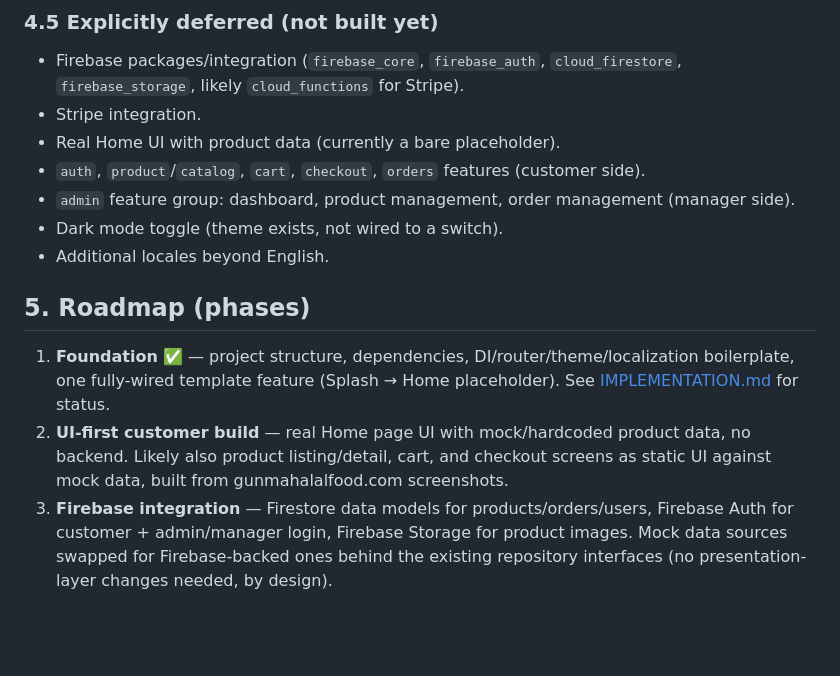
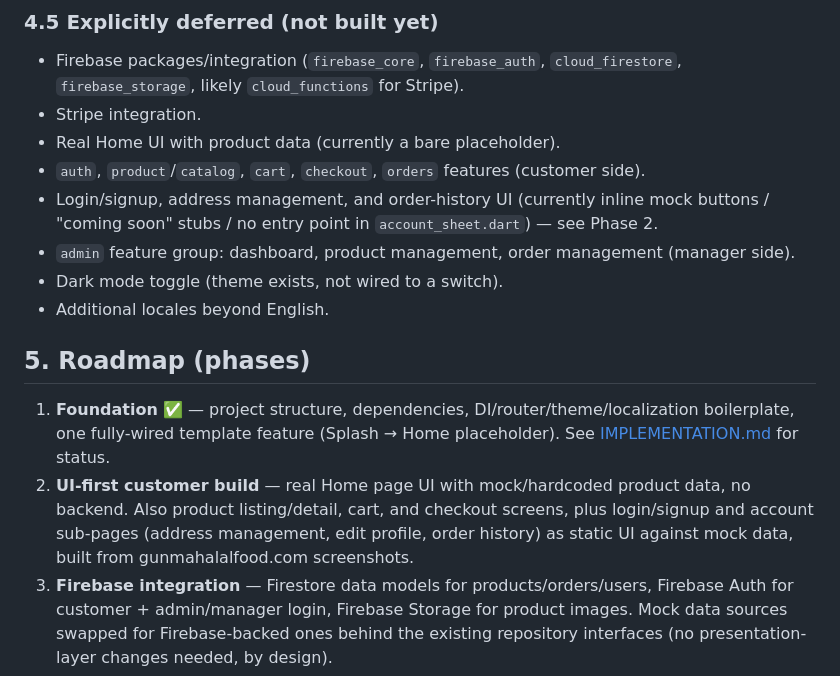
Before and after one commit to sazzad1620/everyday-wholesale, a Markdown page: docs/PLAN.md, the part around the change. Rendered like a GitHub page; blank space fills up the shorter version.

```diff
--- a/docs/PLAN.md
+++ b/docs/PLAN.md
@@ -89,6 +89,7 @@ Every new feature replicates the `data/domain/presentation` structure shown by t
 - Stripe integration.
 - Real Home UI with product data (currently a bare placeholder).
 - `auth`, `product`/`catalog`, `cart`, `checkout`, `orders` features (customer side).
+- Login/signup, address management, and order-history UI (currently inline mock buttons / "coming soon" stubs / no entry point in `account_sheet.dart`) — see Phase 2.
 - `admin` feature group: dashboard, product management, order management (manager side).
 - Dark mode toggle (theme exists, not wired to a switch).
 - Additional locales beyond English.
@@ -96,7 +97,7 @@ Every new feature replicates the `data/domain/presentation` structure shown by t
 ## 5. Roadmap (phases)
 
 1. **Foundation** ✅ — project structure, dependencies, DI/router/theme/localization boilerplate, one fully-wired template feature (Splash → Home placeholder). See [IMPLEMENTATION.md](IMPLEMENTATION.md) for status.
-2. **UI-first customer build** — real Home page UI with mock/hardcoded product data, no backend. Likely also product listing/detail, cart, and checkout screens as static UI against mock data, built from gunmahalalfood.com screenshots.
+2. **UI-first customer build** — real Home page UI with mock/hardcoded product data, no backend. Also product listing/detail, cart, and checkout screens, plus login/signup and account sub-pages (address management, edit profile, order history) as static UI against mock data, built from gunmahalalfood.com screenshots.
 3. **Firebase integration** — Firestore data models for products/orders/users, Firebase Auth for customer + admin/manager login, Firebase Storage for product images. Mock data sources swapped for Firebase-backed ones behind the existing repository interfaces (no presentation-layer changes needed, by design).
 4. **Customer features end-to-end** — auth, product catalog, cart, checkout, order placement, order history/status — wired to real Firebase data.
 5. **Admin/manager side** — dashboard, product management (CRUD), order management, order status updates.
```
Also changed, not shown: docs/IMPLEMENTATION.md (+9 -5 lines).
